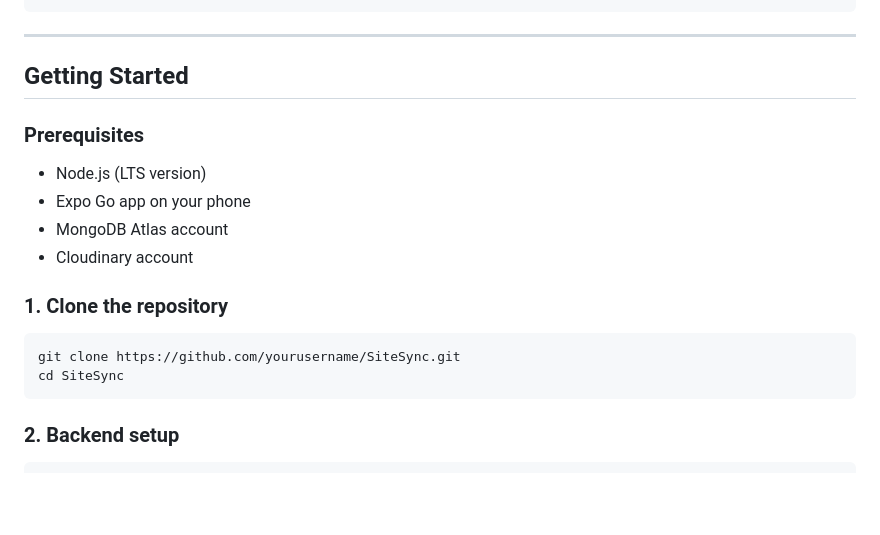
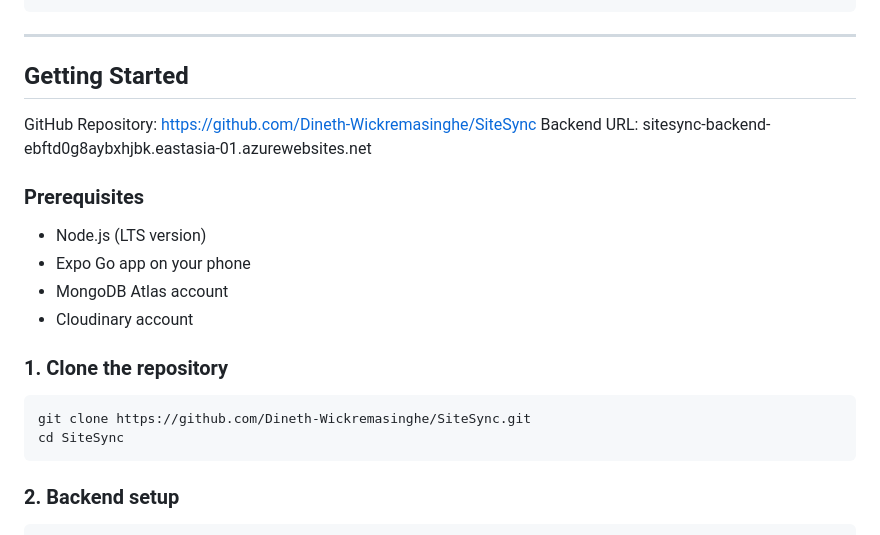
Before and after one commit to Dineth-Wickremasinghe/SiteSync, a Markdown page: README.md, the part around the change. GitHub-like rendering; blank space fills up the shorter version.

Commit message:
Change GitHub repository link in README
Updated repository links in the README file.

````diff
--- a/README.md
+++ b/README.md
@@ -106,6 +106,8 @@ SiteSync/
 ---
 
 ## Getting Started
+GitHub Repository: https://github.com/Dineth-Wickremasinghe/SiteSync
+Backend URL: sitesync-backend-ebftd0g8aybxhjbk.eastasia-01.azurewebsites.net
 
 ### Prerequisites
 
@@ -117,7 +119,7 @@ SiteSync/
 ### 1. Clone the repository
 
 ```bash
-git clone https://github.com/yourusername/SiteSync.git
+git clone https://github.com/Dineth-Wickremasinghe/SiteSync.git
 cd SiteSync
 ```
 
````
